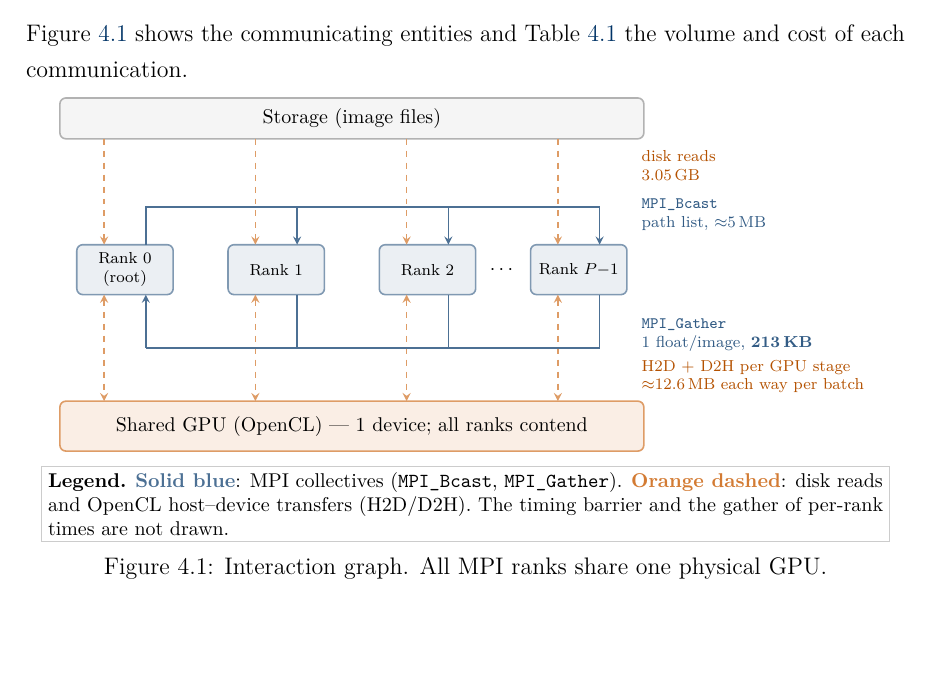
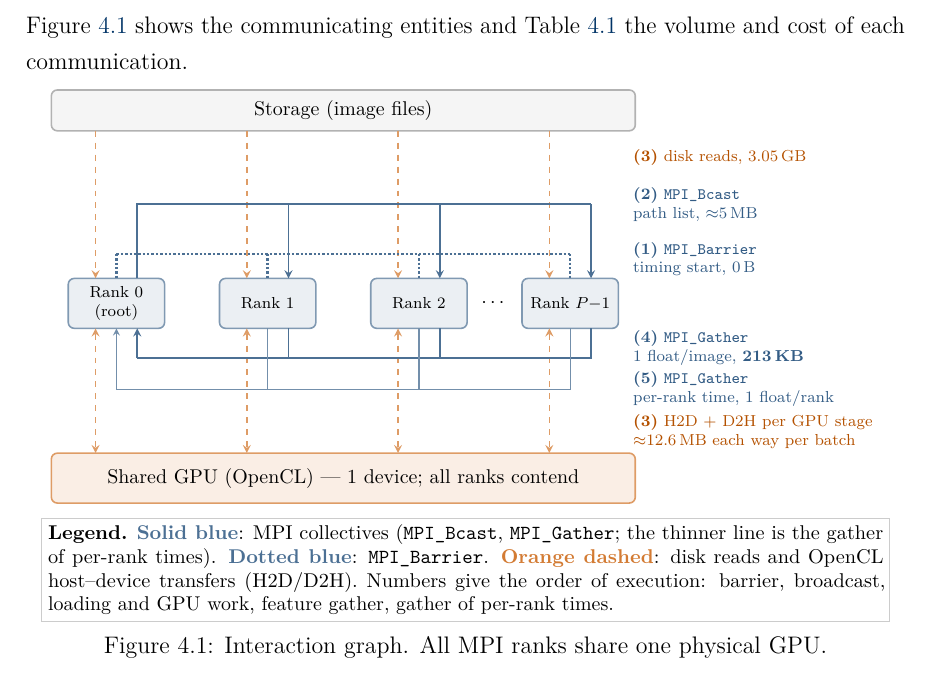
Before and after one commit to bahatipatrick87/HpcFinalProject, a LaTeX thesis (report/FINAL_COMPLETE_REPORT.tex): part of page 16 of 32, cut so that both start at the same text, the shorter picture padded with empty space. Compiled offline with pdfLaTeX.

Commit message:
Report: Figure 4.1 draws all five MPI interactions (barrier, broadcast, feature gather, per-rank time gather) numbered in execution order

```diff
--- a/report/FINAL_COMPLETE_REPORT.tex
+++ b/report/FINAL_COMPLETE_REPORT.tex
@@ -1004,35 +1004,51 @@ Table~\ref{tab:comm-costs} the volume and cost of each communication.
                   minimum width=3.2cm, minimum height=0.72cm,
                   align=center, rounded corners=3pt},
     mpi/.style={->,thick,NavyBlue!70},
-    io/.style={ ->,thick,OrangeGPU!60,dashed}
+    tmpi/.style={semithick,NavyBlue!55},
+    bar/.style={very thick,NavyBlue!70,densely dotted},
+    io/.style={ ->,thick,OrangeGPU!60,dashed},
+    lbl/.style={right,font=\scriptsize,align=left},
   ]
-  \node[diskn, minimum width=10.3cm] (dk) at (4.35,5.5) {Storage (image files)};
+  \node[diskn, minimum width=10.3cm] (dk) at (4.35,6.3) {Storage (image files)};
   \node[rank] (r0) at (0.0,2.6) {Rank 0\\(root)};
   \node[rank] (r1) at (2.9,2.6) {Rank 1};
   \node[rank] (r2) at (5.8,2.6) {Rank 2};
   \node[rank] (r3) at (8.7,2.6) {Rank $P{-}1$};
   \node at (7.25,2.6) {$\cdots$};
-  \node[gpun, minimum width=10.3cm] (gpu) at (4.35,-0.4)
+  \node[gpun, minimum width=10.3cm] (gpu) at (4.35,-0.75)
     {Shared GPU (OpenCL) --- 1 device; all ranks contend};
-  % disk reads and host--device transfers: straight, one per rank
-  \foreach \x/\r in {-0.4/r0, 2.5/r1, 5.4/r2, 8.3/r3}{
-    \draw[io] (\x,5.5-0.39) -- (\x,3.08);
-    \draw[<->,thick,OrangeGPU!60,dashed] (\x,2.12) -- (\x,0.08);
+  % (3) disk reads and host--device transfers: straight, one per rank
+  \foreach \x in {-0.4, 2.5, 5.4, 8.3}{
+    \draw[io] (\x,6.3-0.39) -- (\x,3.08);
+    \draw[<->,thick,OrangeGPU!60,dashed] (\x,2.12) -- (\x,-0.27);
   }
-  % MPI_Bcast: rank 0 to every other rank
-  \draw[thick,NavyBlue!70] (0.4,3.08) -- (0.4,3.8) -- (9.1,3.8);
-  \foreach \x in {3.3,6.2,9.1} \draw[mpi] (\x,3.8) -- (\x,3.08);
-  % MPI_Gather: every rank to rank 0
-  \draw[thick,NavyBlue!70] (9.1,2.12) -- (9.1,1.1) -- (0.4,1.1);
-  \foreach \x in {3.3,6.2} \draw[thick,NavyBlue!70] (\x,2.12) -- (\x,1.1);
-  \draw[mpi] (0.4,1.1) -- (0.4,2.12);
-  % labels, right of the figure, clear of every line
-  \node[right,font=\scriptsize,text=OrangeGPU!90!black,align=left] at (9.75,4.6) {disk reads\\3.05\,GB};
-  \node[right,font=\scriptsize,text=NavyBlue!80,align=left] at (9.75,3.65)
-    {\texttt{MPI\_Bcast}\\path list, $\approx$5\,MB};
-  \node[right,font=\scriptsize,text=NavyBlue!80,align=left] at (9.75,1.35)
-    {\texttt{MPI\_Gather}\\1 float/image, \textbf{213\,KB}};
-  \node[right,font=\scriptsize,text=OrangeGPU!90!black,align=left] at (9.75,0.55) {H2D + D2H per GPU stage\\$\approx$12.6\,MB each way per batch};
+  % (1) MPI_Barrier: all ranks synchronise before timing starts
+  \draw[bar] (0,3.55) -- (8.7,3.55);
+  \foreach \x in {0,2.9,5.8,8.7} \draw[bar] (\x,3.55) -- (\x,3.08);
+  % (2) MPI_Bcast: rank 0 to every other rank
+  \draw[thick,NavyBlue!70] (0.4,3.08) -- (0.4,4.5) -- (9.1,4.5);
+  \foreach \x in {3.3,6.2,9.1} \draw[mpi] (\x,4.5) -- (\x,3.08);
+  % (4) MPI_Gather of features: every rank to rank 0
+  \draw[thick,NavyBlue!70] (9.1,2.12) -- (9.1,1.55) -- (0.4,1.55);
+  \foreach \x in {3.3,6.2} \draw[thick,NavyBlue!70] (\x,2.12) -- (\x,1.55);
+  \draw[mpi] (0.4,1.55) -- (0.4,2.12);
+  % (5) MPI_Gather of per-rank times: every rank to rank 0
+  \draw[tmpi] (8.7,2.12) -- (8.7,0.95) -- (0,0.95);
+  \foreach \x in {2.9,5.8} \draw[tmpi] (\x,2.12) -- (\x,0.95);
+  \draw[tmpi,->] (0,0.95) -- (0,2.12);
+  % labels, right of the figure, clear of every line; numbers give execution order
+  \node[lbl,text=OrangeGPU!90!black] at (9.75,5.4)
+    {\textbf{(3)} disk reads, 3.05\,GB};
+  \node[lbl,text=NavyBlue!80] at (9.75,4.5)
+    {\textbf{(2)} \texttt{MPI\_Bcast}\\path list, $\approx$5\,MB};
+  \node[lbl,text=NavyBlue!80] at (9.75,3.45)
+    {\textbf{(1)} \texttt{MPI\_Barrier}\\timing start, 0\,B};
+  \node[lbl,text=NavyBlue!80] at (9.75,1.75)
+    {\textbf{(4)} \texttt{MPI\_Gather}\\1 float/image, \textbf{213\,KB}};
+  \node[lbl,text=NavyBlue!80] at (9.75,0.95)
+    {\textbf{(5)} \texttt{MPI\_Gather}\\per-rank time, 1 float/rank};
+  \node[lbl,text=OrangeGPU!90!black] at (9.75,0.15)
+    {\textbf{(3)} H2D + D2H per GPU stage\\$\approx$12.6\,MB each way per batch};
 \end{tikzpicture}
 
 \vspace{0.5em}
@@ -1040,10 +1056,12 @@ Table~\ref{tab:comm-costs} the volume and cost of each communication.
 \begin{minipage}{0.95\linewidth}\footnotesize
   \textbf{Legend.}
   \textcolor{NavyBlue!70}{\textbf{Solid blue}}: MPI collectives
-  (\texttt{MPI\_\discretionary{}{}{}Bcast}, \texttt{MPI\_\discretionary{}{}{}Gather}).
+  (\texttt{MPI\_\discretionary{}{}{}Bcast}, \texttt{MPI\_\discretionary{}{}{}Gather}; the
+  thinner line is the gather of per-rank times).
+  \textcolor{NavyBlue!70}{\textbf{Dotted blue}}: \texttt{MPI\_\discretionary{}{}{}Barrier}.
   \textcolor{OrangeGPU!80}{\textbf{Orange dashed}}: disk reads and
-  OpenCL host--device transfers (H2D/D2H). The timing barrier and the gather of
-  per-rank times are not drawn.
+  OpenCL host--device transfers (H2D/D2H). Numbers give the order of execution:
+  barrier, broadcast, loading and GPU work, feature gather, gather of per-rank times.
 \end{minipage}}
 \caption{Interaction graph. All MPI ranks share one physical GPU.}
 \label{fig:interaction}
```
Also changed, not shown: results/pipeline_timing_pipeline.csv (+24 -24 lines), results/pipeline_timing_sequential.csv (+8 -8 lines), report/FINAL_COMPLETE_REPORT.pdf.
